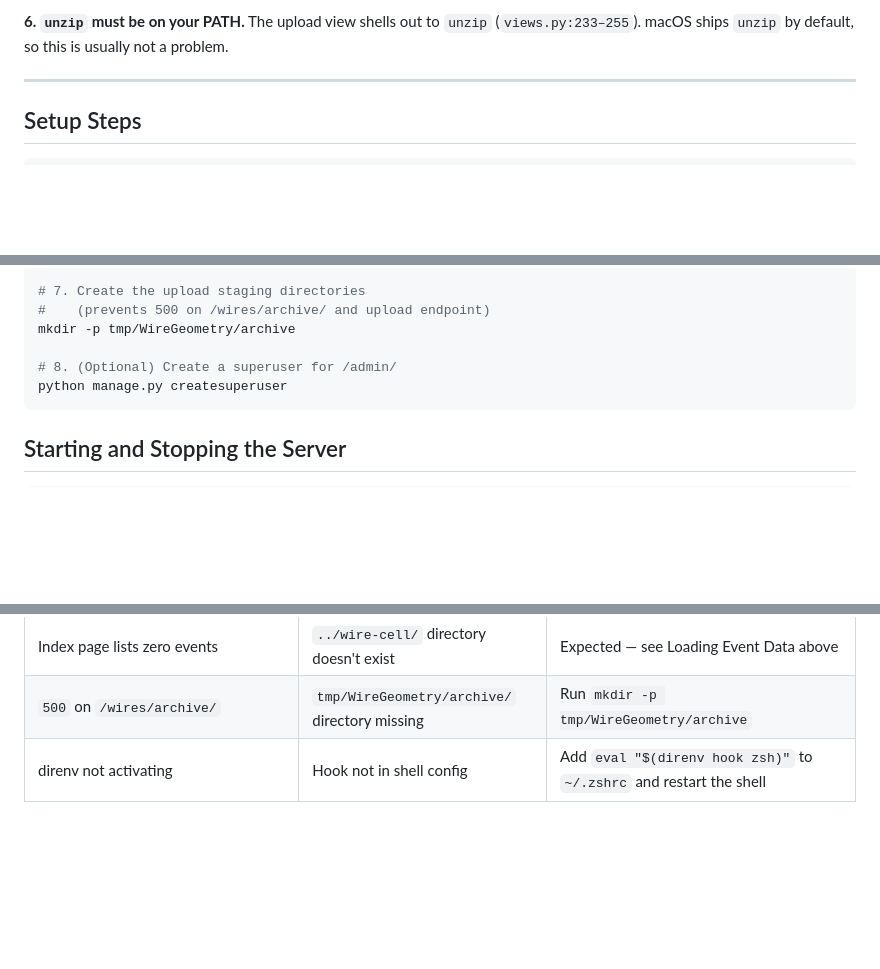
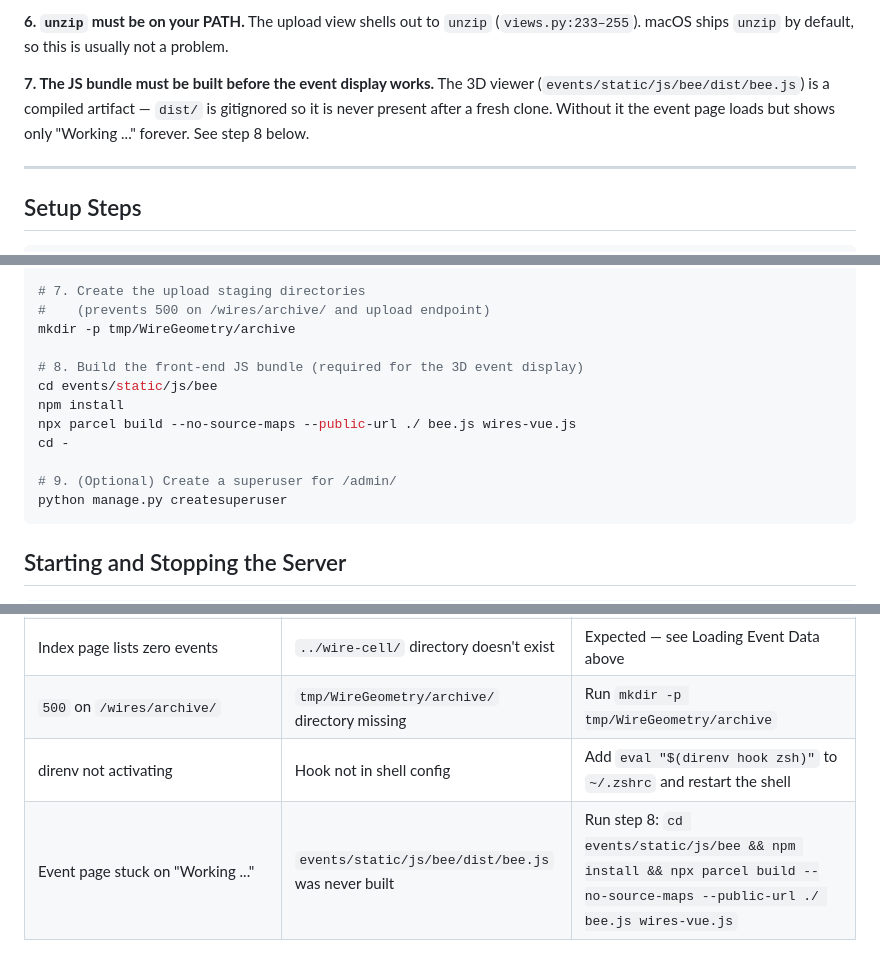
Before and after one commit to WireCell/wire-cell-bee3, a Markdown page: docs/local-setup.md, 3 parts joined by grey strips. GitHub-like rendering; blank space fills up the shorter version.

Commit message:
docs: add JS bundle build step to local-setup.md
The front-end 3D viewer requires building events/static/js/bee/dist/bee.js
with Parcel before the event display works. This was missing from the docs,
causing the event page to hang on "Working ..." after a fresh clone.

Co-Authored-By: Claude Sonnet 4.6 <noreply@anthropic.com>

````diff
--- a/docs/local-setup.md
+++ b/docs/local-setup.md
@@ -23,6 +23,9 @@ The wires view tries to open `MEDIA_ROOT/WireGeometry/uboone.json` when you visi
 
 **6. `unzip` must be on your PATH.**
 The upload view shells out to `unzip` (`views.py:233–255`). macOS ships `unzip` by default, so this is usually not a problem.
+
+**7. The JS bundle must be built before the event display works.**
+The 3D viewer (`events/static/js/bee/dist/bee.js`) is a compiled artifact — `dist/` is gitignored so it is never present after a fresh clone. Without it the event page loads but shows only "Working ..." forever. See step 8 below.
 
 ---
 
@@ -60,7 +63,13 @@ python manage.py migrate
 #    (prevents 500 on /wires/archive/ and upload endpoint)
 mkdir -p tmp/WireGeometry/archive
 
-# 8. (Optional) Create a superuser for /admin/
+# 8. Build the front-end JS bundle (required for the 3D event display)
+cd events/static/js/bee
+npm install
+npx parcel build --no-source-maps --public-url ./ bee.js wires-vue.js
+cd -
+
+# 9. (Optional) Create a superuser for /admin/
 python manage.py createsuperuser
 ```
 
@@ -155,3 +164,4 @@ Expected on-disk layout (see `overview.md` for full details):
 | Index page lists zero events | `../wire-cell/` directory doesn't exist | Expected — see Loading Event Data above |
 | `500` on `/wires/archive/` | `tmp/WireGeometry/archive/` directory missing | Run `mkdir -p tmp/WireGeometry/archive` |
 | direnv not activating | Hook not in shell config | Add `eval "$(direnv hook zsh)"` to `~/.zshrc` and restart the shell |
+| Event page stuck on "Working ..." | `events/static/js/bee/dist/bee.js` was never built | Run step 8: `cd events/static/js/bee && npm install && npx parcel build --no-source-maps --public-url ./ bee.js wires-vue.js` |
````
